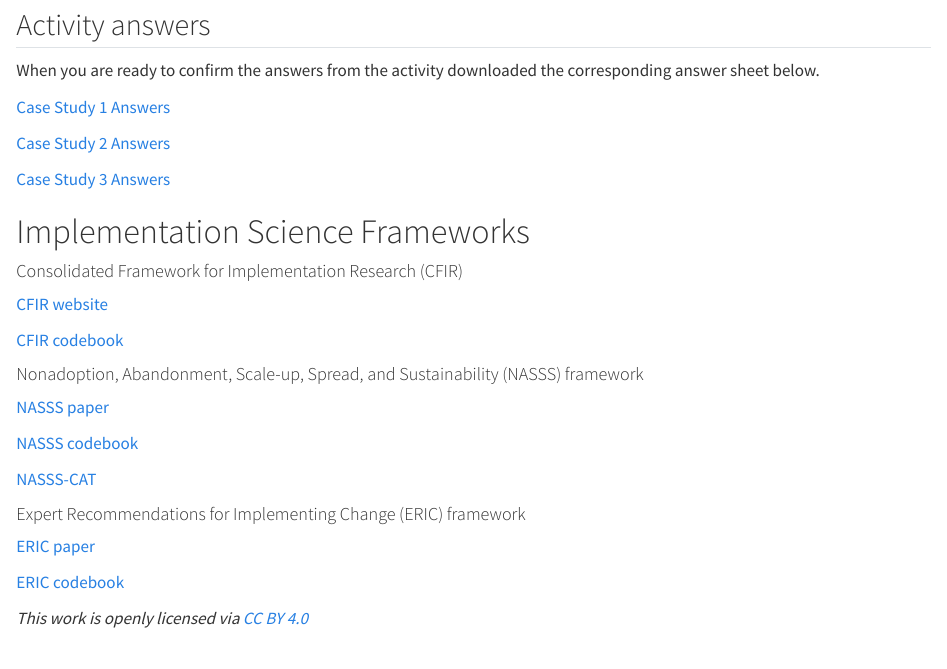
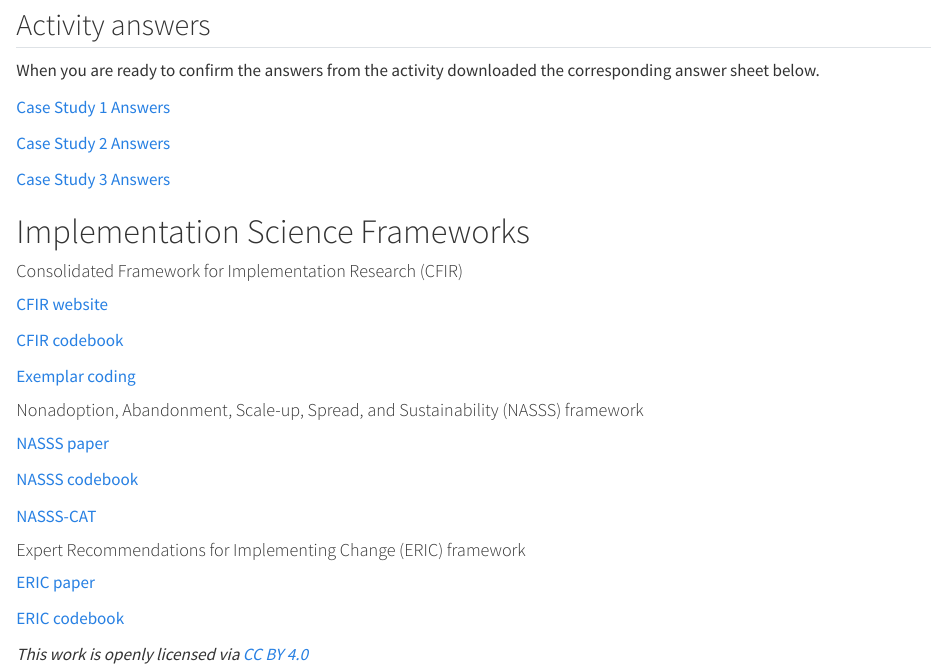
Before and after one commit to Thomasina-Donovan/ImpSciWorkshop_HSR24, a Quarto document (index.qmd): the page in a window 1100 px wide, from 1500 px down. Rendered offline with R 4.5, knitr and Pandoc in place of Quarto, with nearby package versions.

Commit message:
added exemplar coding pdf

```diff
--- a/index.qmd
+++ b/index.qmd
@@ -98,6 +98,8 @@ When you are ready to confirm the answers from the activity downloaded the corre
 
 [CFIR codebook](https://github.com/Thomasina-Donovan/ImpSciWorkshop_HSR24/raw/main/assets/CFIR General Codebook.pdf)
 
+[Exemplar coding](https://github.com/Thomasina-Donovan/ImpSciWorkshop_HSR24/raw/main/assets/Exemplar coding.pdf)
+
 
 #### Nonadoption, Abandonment, Scale-up, Spread, and Sustainability (NASSS) framework
 [NASSS paper](https://bmcmedicine.biomedcentral.com/articles/10.1186/s12916-019-1463-x)
```
Also changed, not shown: index.html.
